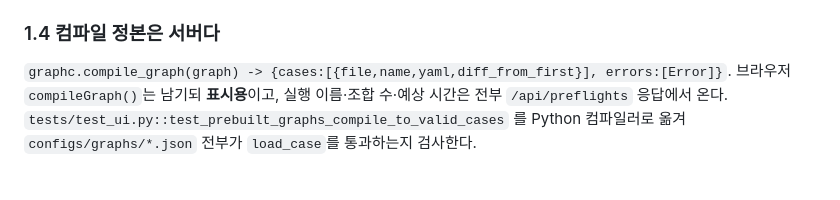
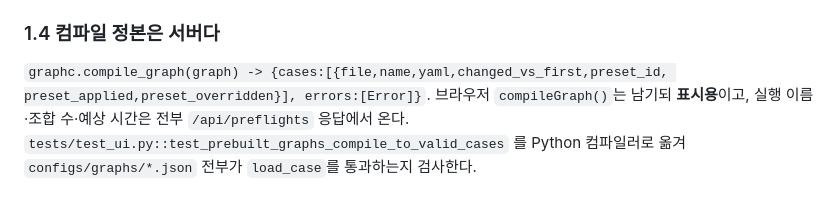
Before and after one commit to doroper98/Crush-Sim, a Markdown page: docs/UI_002.md, the part around one of its changes. Rendered like a GitHub page.

```diff
--- a/docs/UI_002.md
+++ b/docs/UI_002.md
@@ -79,7 +79,8 @@ crushsim/ui/
 
 ### 1.4 컴파일 정본은 서버다
 
-`graphc.compile_graph(graph) -> {cases:[{file,name,yaml,diff_from_first}], errors:[Error]}`.
+`graphc.compile_graph(graph) -> {cases:[{file,name,yaml,changed_vs_first,preset_id,
+preset_applied,preset_overridden}], errors:[Error]}`.
 브라우저 `compileGraph()`는 남기되 **표시용**이고, 실행 이름·조합 수·예상 시간은 전부
 `/api/preflights` 응답에서 온다. `tests/test_ui.py::test_prebuilt_graphs_compile_to_valid_cases`
 를 Python 컴파일러로 옮겨 `configs/graphs/*.json` 전부가 `load_case`를 통과하는지 검사한다.
```
Also changed, not shown: other parts of docs/UI_002.md (+19 -5 lines), docs/LOG.md (+41 -0 lines).
